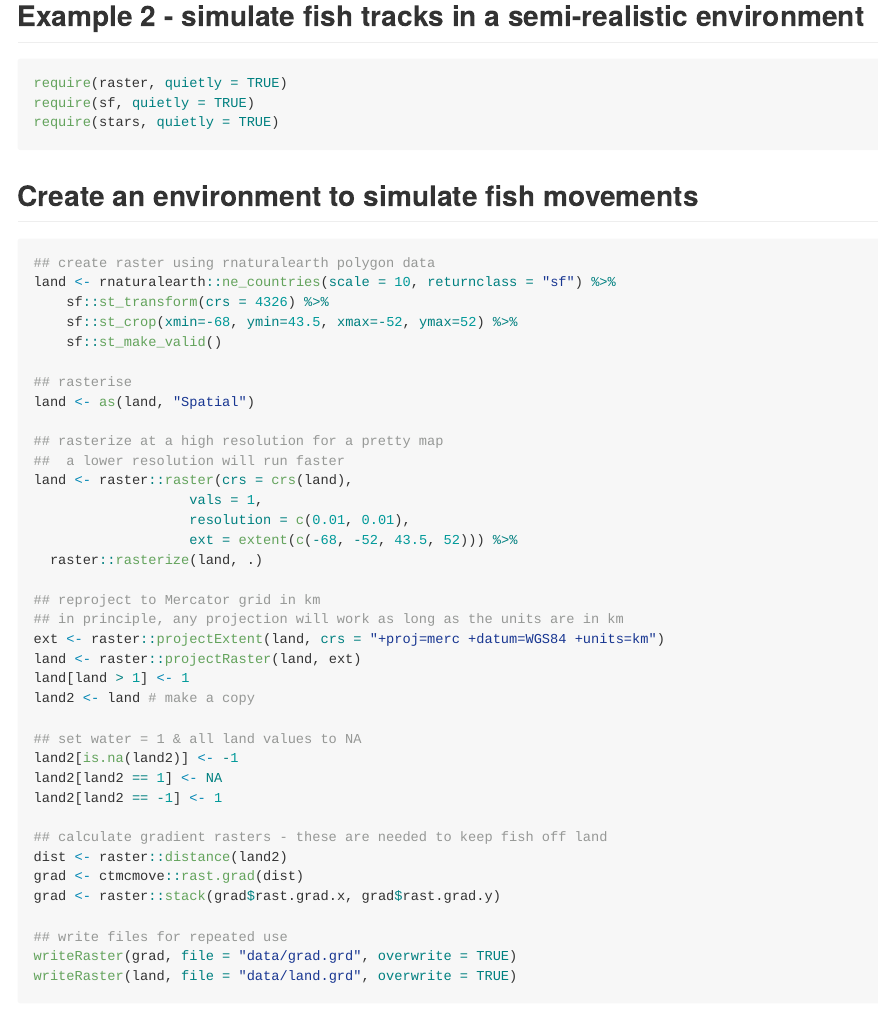
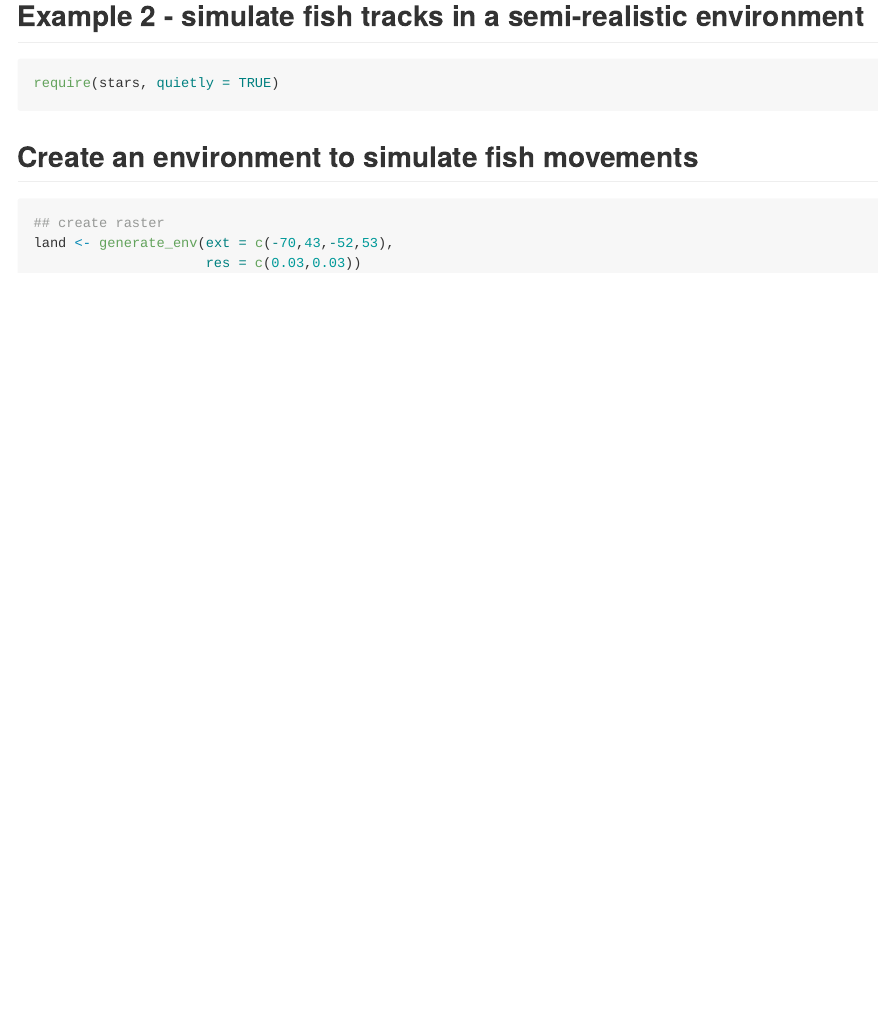
Before and after one commit to ianjonsen/simfish, an R Markdown document (README.Rmd): the page in a window 1100 px wide, from 1270 px down. The pictures show the output file README.md that the author committed with the source, drawn offline in the style of GitHub; long lines of code are wrapped; badge pictures from the web are left out.

Commit message:
add raster wrangling fn's, update README

````diff
--- a/README.Rmd
+++ b/README.Rmd
@@ -74,47 +74,11 @@ plot(out)
 
 ## Example 2 - simulate fish tracks in a semi-realistic environment
 ```{r ex2 load pkgs, message=FALSE}
-require(raster, quietly = TRUE)
-require(sf, quietly = TRUE)
 require(stars, quietly = TRUE)
 ```
 
 ## Create an environment to simulate fish movements
-```{r set up raster files for simulation, eval=FALSE}
-## create raster using rnaturalearth polygon data
-land <- rnaturalearth::ne_countries(scale = 10, returnclass = "sf") %>%
-    sf::st_transform(crs = 4326) %>%
-    sf::st_crop(xmin=-68, ymin=43.5, xmax=-52, ymax=52) %>%
-    sf::st_make_valid()
-
-## rasterise
-land <- as(land, "Spatial")
-
-## rasterize at a high resolution for a pretty map
-##  a lower resolution will run faster
-land <- raster::raster(crs = crs(land),
-                   vals = 1,
-                   resolution = c(0.01, 0.01),
-                   ext = extent(c(-68, -52, 43.5, 52))) %>%
-  raster::rasterize(land, .)
-
-## reproject to Mercator grid in km
-## in principle, any projection will work as long as the units are in km
-ext <- raster::projectExtent(land, crs = "+proj=merc +datum=WGS84 +units=km")
-land <- raster::projectRaster(land, ext)
-land[land > 1] <- 1
-land2 <- land # make a copy
-
-## set water = 1 & all land values to NA
-land2[is.na(land2)] <- -1
-land2[land2 == 1] <- NA
-land2[land2 == -1] <- 1
-
-## calculate gradient rasters - these are needed to keep fish off land
-dist <- raster::distance(land2)
-grad <- ctmcmove::rast.grad(dist)
-grad <- raster::stack(grad$rast.grad.x, grad$rast.grad.y)
-
-## write files for repeated use
-writeRaster(grad, file = "data/grad.grd", overwrite = TRUE)
-writeRaster(land, file = "data/land.grd", overwrite = TRUE)
+```{r set up raster files for simulation}
+## create raster
+land <- generate_env(ext = c(-70,43,-52,53),
+                     res = c(0.03,0.03))
@@ -124 +86,0 @@ writeRaster(land, file = "data/land.grd", overwrite = TRUE)
-land <- raster("data/land.grd")
````
Also changed, not shown: R/generate_env.R (added, +60 -0 lines), R/generate_grad.R (added, +36 -0 lines), R/map.R (+1 -1 lines), R/plot.simfish.R (+1 -1 lines), README.md, README.Rmd (15 more changed lines), 4 other files.
